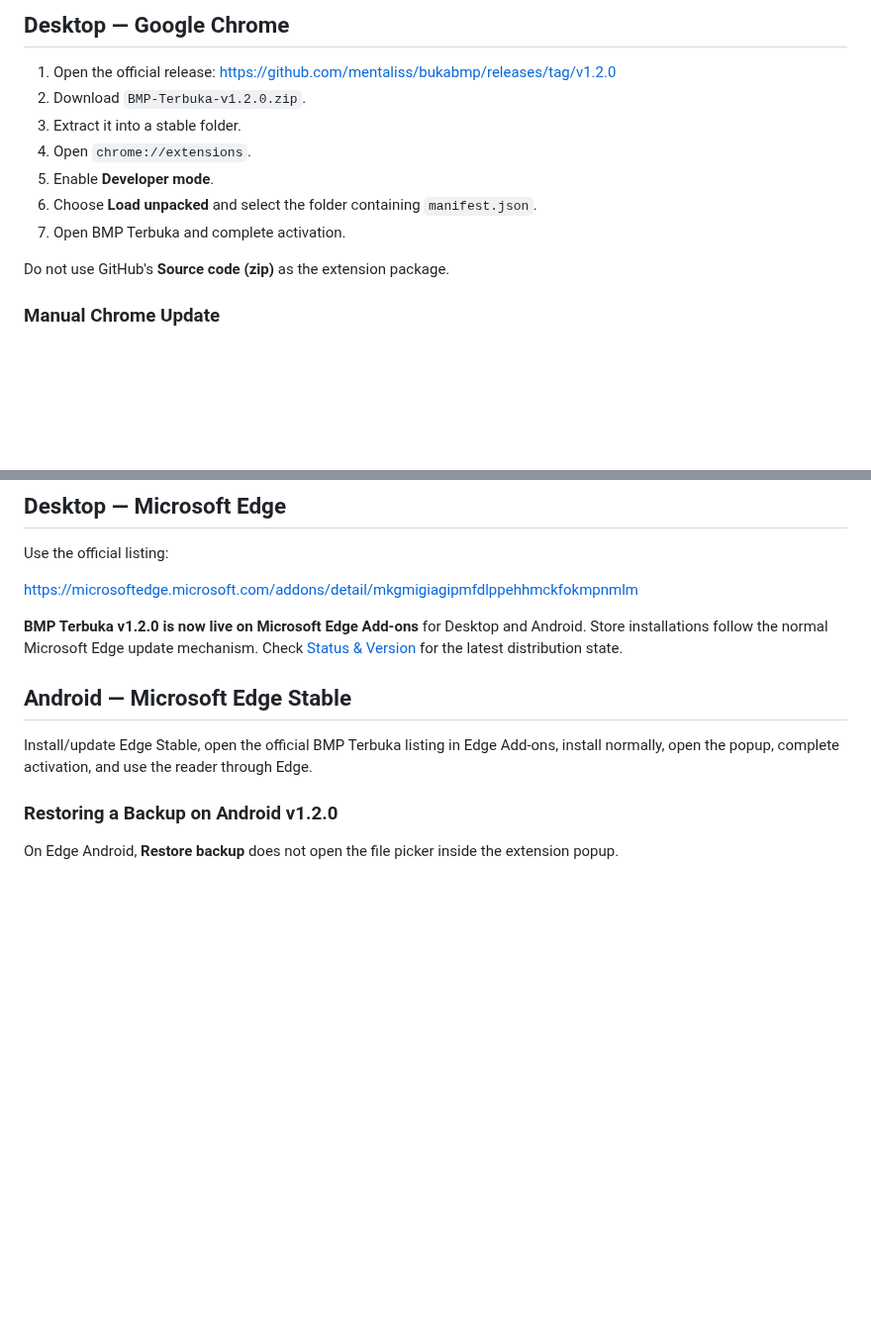
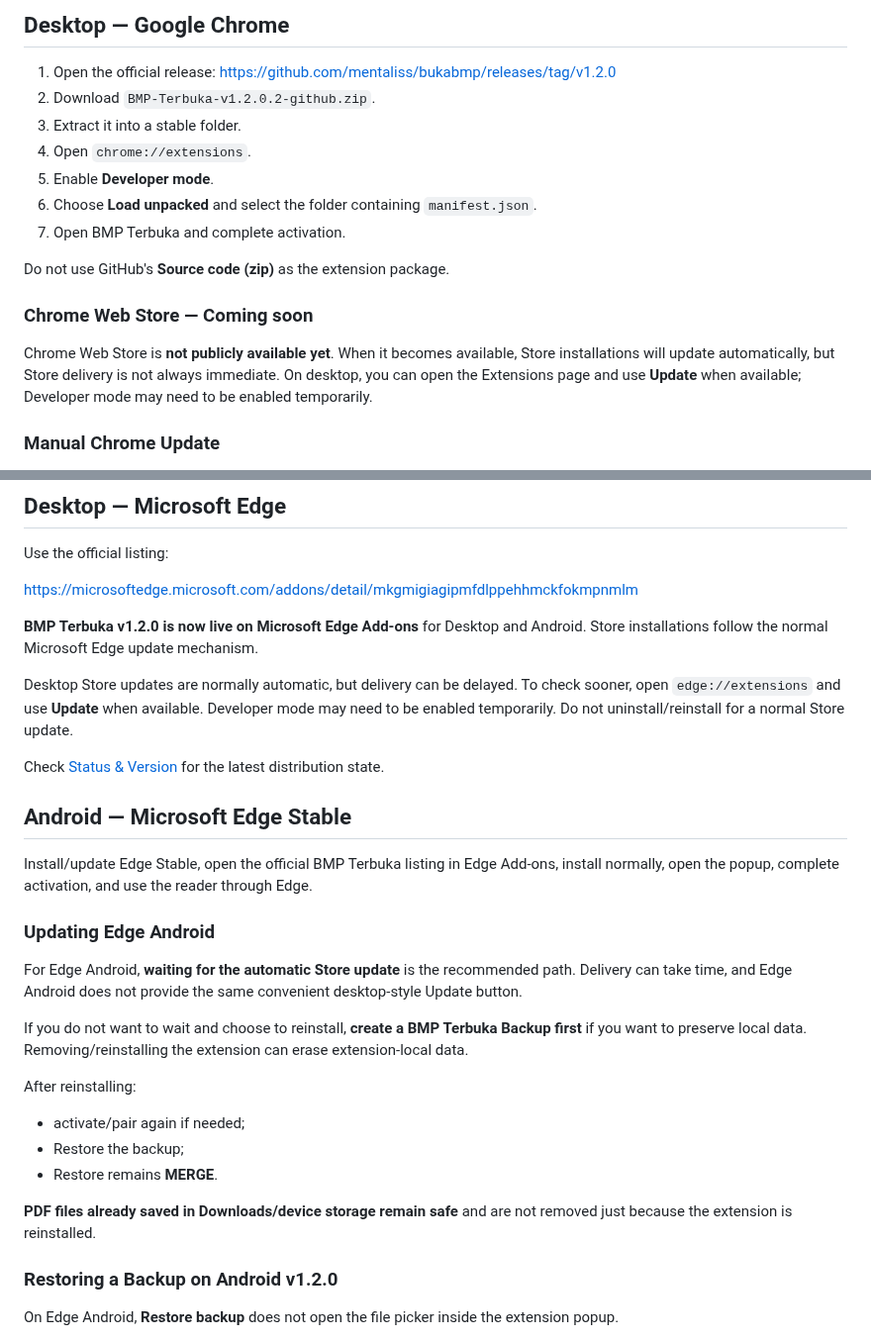
Before and after one commit to mentaliss/bukabmp, a Markdown page: content/en/install.md, 2 parts joined by grey strips. Shown at 99% size. GitHub-like rendering; blank space fills up the shorter version.

Commit message:
docs: expand EN installation update paths

```diff
--- a/content/en/install.md
+++ b/content/en/install.md
@@ -15,7 +15,7 @@ Stable product version: **v1.2.0**.
 ## Desktop — Google Chrome
 
 1. Open the official release: https://github.com/mentaliss/bukabmp/releases/tag/v1.2.0
-2. Download `BMP-Terbuka-v1.2.0.zip`.
+2. Download `BMP-Terbuka-v1.2.0.2-github.zip`.
 3. Extract it into a stable folder.
 4. Open `chrome://extensions`.
 5. Enable **Developer mode**.
@@ -23,6 +23,10 @@ Stable product version: **v1.2.0**.
 7. Open BMP Terbuka and complete activation.
 
 Do not use GitHub's **Source code (zip)** as the extension package.
+
+### Chrome Web Store — Coming soon
+
+Chrome Web Store is **not publicly available yet**. When it becomes available, Store installations will update automatically, but Store delivery is not always immediate. On desktop, you can open the Extensions page and use **Update** when available; Developer mode may need to be enabled temporarily.
 
 ### Manual Chrome Update
 
@@ -47,11 +51,28 @@ Use the official listing:
 
 https://microsoftedge.microsoft.com/addons/detail/mkgmigiagipmfdlppehhmckfokmpnmlm
 
-**BMP Terbuka v1.2.0 is now live on Microsoft Edge Add-ons** for Desktop and Android. Store installations follow the normal Microsoft Edge update mechanism. Check [Status & Version](../status) for the latest distribution state.
+**BMP Terbuka v1.2.0 is now live on Microsoft Edge Add-ons** for Desktop and Android. Store installations follow the normal Microsoft Edge update mechanism.
+
+Desktop Store updates are normally automatic, but delivery can be delayed. To check sooner, open `edge://extensions` and use **Update** when available. Developer mode may need to be enabled temporarily. Do not uninstall/reinstall for a normal Store update.
+
+Check [Status & Version](../status) for the latest distribution state.
 
 ## Android — Microsoft Edge Stable
 
 Install/update Edge Stable, open the official BMP Terbuka listing in Edge Add-ons, install normally, open the popup, complete activation, and use the reader through Edge.
+
+### Updating Edge Android
+
+For Edge Android, **waiting for the automatic Store update** is the recommended path. Delivery can take time, and Edge Android does not provide the same convenient desktop-style Update button.
+
+If you do not want to wait and choose to reinstall, **create a BMP Terbuka Backup first** if you want to preserve local data. Removing/reinstalling the extension can erase extension-local data.
+
+After reinstalling:
+- activate/pair again if needed;
+- Restore the backup;
+- Restore remains **MERGE**.
+
+**PDF files already saved in Downloads/device storage remain safe** and are not removed just because the extension is reinstalled.
 
 ### Restoring a Backup on Android v1.2.0
 
```
